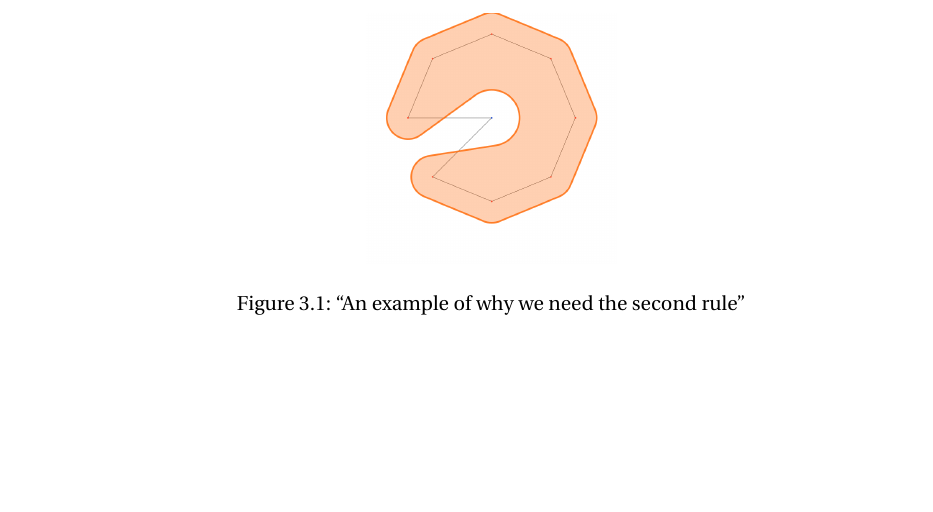
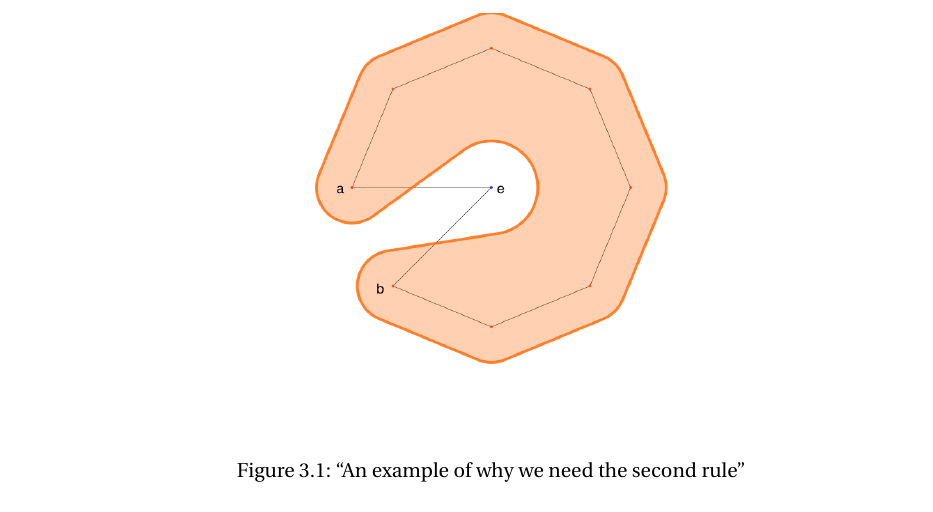
Before and after one commit to b2coutts/blob, a LaTeX document (report/report.tex): part of page 3 of 3, cut so that both start at the same text, the shorter picture padded with empty space. Compiled offline with pdfLaTeX.

Commit message:
Fixed images with a b e

```diff
--- a/report/report.tex
+++ b/report/report.tex
@@ -173,7 +173,7 @@ Also, we don't want to create a scenario where we close the ``neck''
 on an exterior point that was inside the convex hull, trapping it inside.
 
 \begin{figure}[h]
-\includegraphics[width=0.3\textwidth]{torus_bitten}
+\includegraphics[width=0.5\textwidth]{torus_bitten}
 \centering
 \caption{``An example of why we need the second rule''}
 \label{fig:neck}
```
Also changed, not shown: report/imgs/torus_bitten.png.
